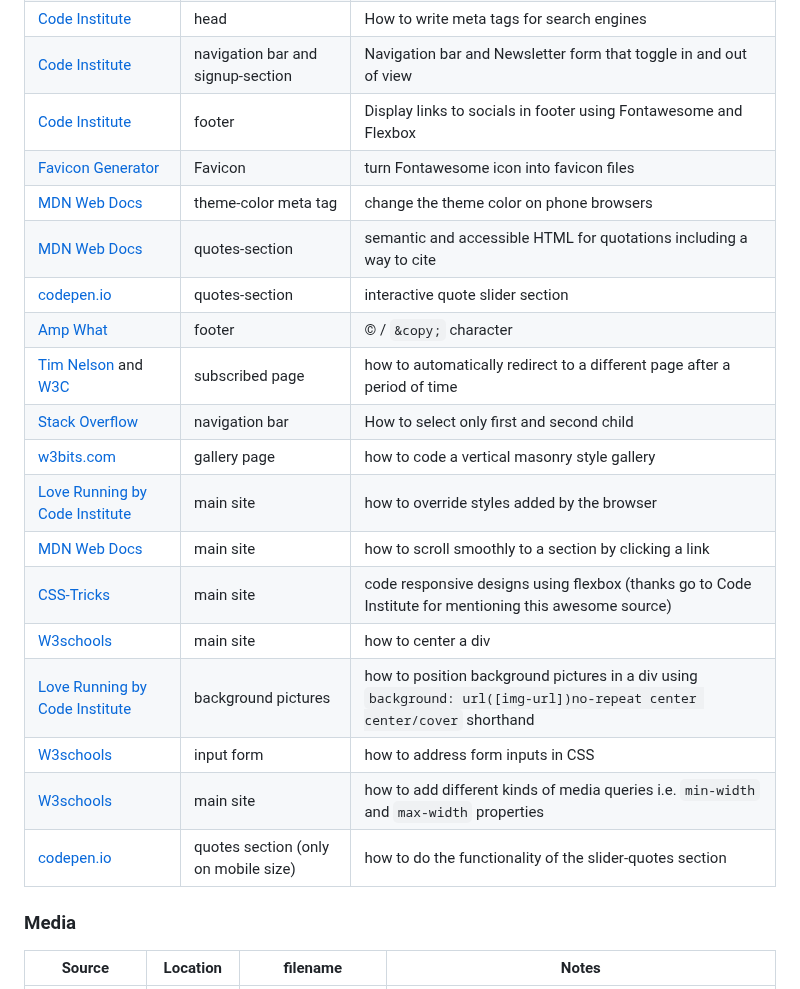
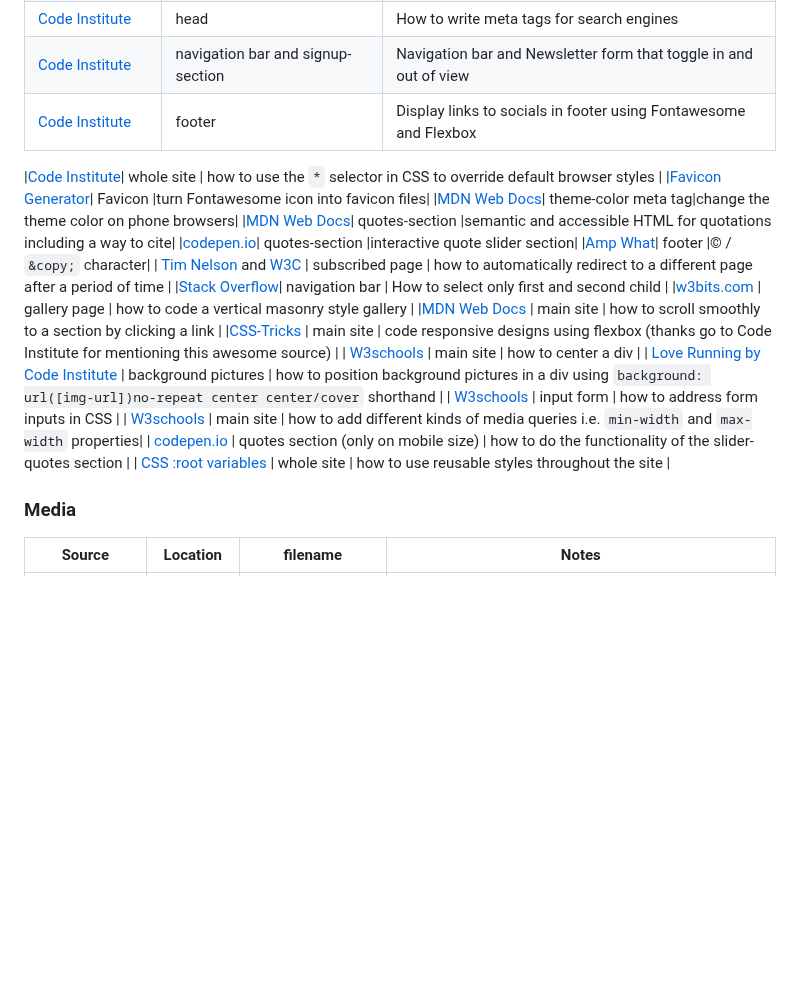
Before and after one commit to benschaf/tabletennis-vs-pingpong, a Markdown page: README.md, the part around the change. GitHub-like rendering; blank space fills up the shorter version.

Commit message:
doc: add :root variables source to readme

```diff
--- a/README.md
+++ b/README.md
@@ -529,6 +529,8 @@ You can fork this repository by using the following steps:
 |[Code Institute](https://github.com/Code-Institute-Org/love-running-2.0)| head |How to write meta tags for search engines|
 |[Code Institute](https://github.com/Code-Institute-Org/love-running-2.0)| navigation bar and signup-section |Navigation bar and Newsletter form that toggle in and out of view|
 |[Code Institute](https://github.com/Code-Institute-Org/love-running-2.0)| footer |Display links to socials in footer using Fontawesome and Flexbox|
+
+|[Code Institute](https://github.com/Code-Institute-Org/love-running-2.0)| whole site | how to use the `*` selector in CSS to override default browser styles |
 |[Favicon Generator](https://www.favicon-generator.org)| Favicon |turn Fontawesome icon into favicon files|
 |[MDN Web Docs](https://developer.mozilla.org/en-US/docs/Web/HTML/Element/meta/name/theme-color)| theme-color meta tag|change the theme color on phone browsers|
 |[MDN Web Docs](https://developer.mozilla.org/en-US/docs/Web/HTML/Element/blockquote)| quotes-section |semantic and accessible HTML for quotations including a way to cite|
@@ -537,7 +539,6 @@ You can fork this repository by using the following steps:
 | [Tim Nelson](https://github.com/TravelTimN) and  [W3C](https://www.w3.org/TR/WCAG20-TECHS/H76.html) | subscribed page | how to automatically redirect to a different page after a period of time |
 |[Stack Overflow](https://stackoverflow.com/questions/8821193/nth-child-or-first-child-how-to-select-first-and-second-child-in-one)| navigation bar | How to select only first and second child |
 |[w3bits.com](https://w3bits.com/flexbox-masonry/) | gallery page | how to code a vertical masonry style gallery |
-| [Love Running by Code Institute](https://github.com/Code-Institute-Org/love-running-2.0) | main site | how to override styles added by the browser |
 |[MDN Web Docs](https://developer.mozilla.org/en-US/docs/Web/CSS/scroll-behavior) | main site | how to scroll smoothly to a section by clicking a link |
 |[CSS-Tricks](https://css-tricks.com/snippets/css/a-guide-to-flexbox/) | main site | code responsive designs using flexbox (thanks go to Code Institute for mentioning this awesome source) |
 | [W3schools](https://www.w3schools.com/css/css_align.asp) | main site | how to center a div |
@@ -545,6 +546,7 @@ You can fork this repository by using the following steps:
 | [W3schools](https://www.w3schools.com/css/css_form.asp) | input form | how to address form inputs in CSS |
 | [W3schools](https://www.w3schools.com/css/css_rwd_mediaqueries.asp) | main site | how to add different kinds of media queries i.e. `min-width` and `max-width` properties|
 | [codepen.io](https://codepen.io/maheshambure21/pen/qZZrxy?editors=1100) | quotes section (only on mobile size) | how to do the functionality of the slider-quotes section |
+| [CSS :root variables](https://www.w3schools.com/css/css3_variables.asp) | whole site | how to use reusable styles throughout the site |
 
 ### Media
 | Source | Location | filename | Notes |
```
